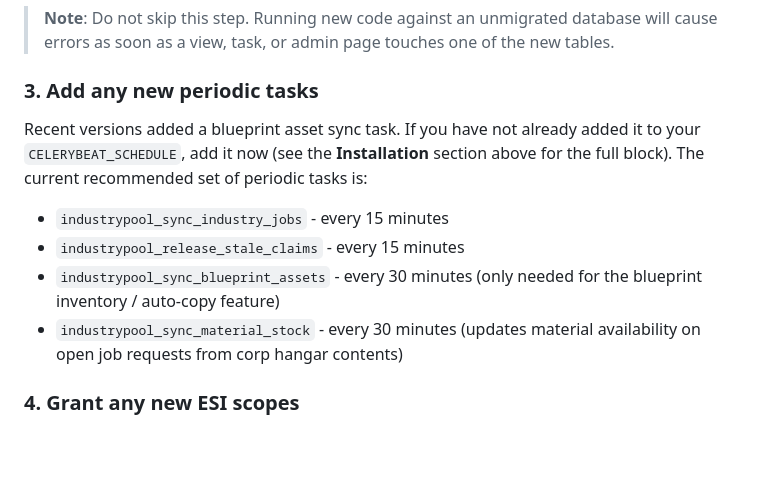
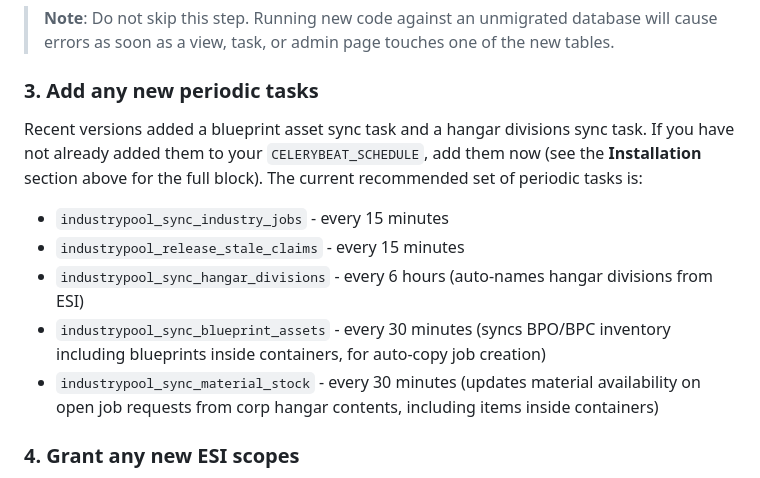
Before and after one commit to evecarboot/aa-industrypool, a Markdown page: README.md, the part around the change. Drawn GitHub-style; blank space fills up the shorter version.

```diff
--- a/README.md
+++ b/README.md
@@ -158,16 +158,18 @@ python manage.py showmigrations industrypool
 
 ### 3. Add any new periodic tasks
 
-Recent versions added a blueprint asset sync task. If you have not already added it to
-your `CELERYBEAT_SCHEDULE`, add it now (see the **Installation** section above for the
-full block). The current recommended set of periodic tasks is:
+Recent versions added a blueprint asset sync task and a hangar divisions sync task.
+If you have not already added them to your `CELERYBEAT_SCHEDULE`, add them now (see
+the **Installation** section above for the full block). The current recommended set of
+periodic tasks is:
 
 - `industrypool_sync_industry_jobs` - every 15 minutes
 - `industrypool_release_stale_claims` - every 15 minutes
-- `industrypool_sync_blueprint_assets` - every 30 minutes (only needed for the blueprint
-  inventory / auto-copy feature)
+- `industrypool_sync_hangar_divisions` - every 6 hours (auto-names hangar divisions from ESI)
+- `industrypool_sync_blueprint_assets` - every 30 minutes (syncs BPO/BPC inventory including
+  blueprints inside containers, for auto-copy job creation)
 - `industrypool_sync_material_stock` - every 30 minutes (updates material availability
-  on open job requests from corp hangar contents)
+  on open job requests from corp hangar contents, including items inside containers)
 
 ### 4. Grant any new ESI scopes
 
```
